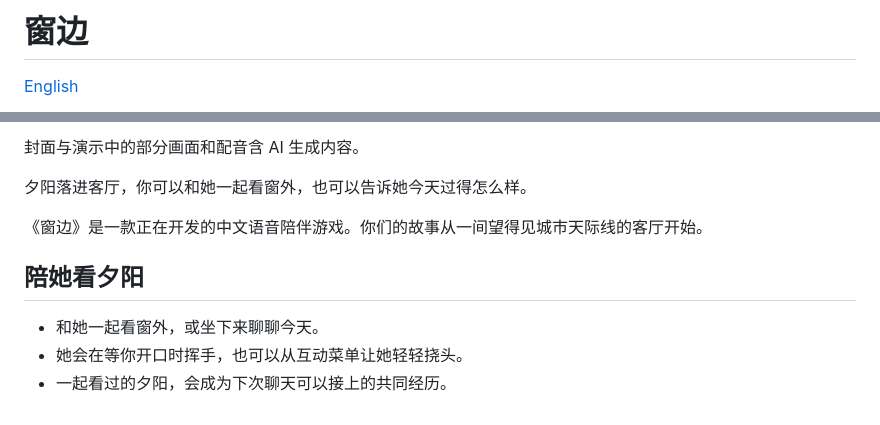
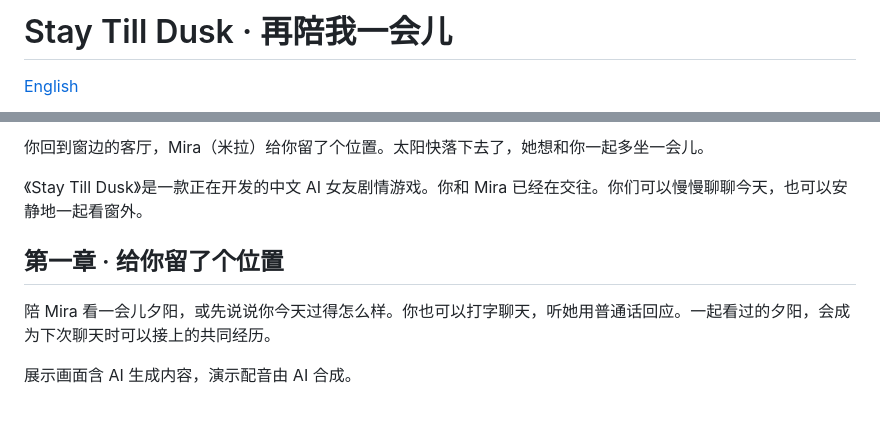
Before and after one commit to jakelihua/window-side-showcase, a Markdown page: README.md, 2 parts joined by grey strips. Drawn GitHub-style.

Commit message:
Showcase Stay Till Dusk with a new gameplay recording

```diff
--- a/README.md
+++ b/README.md
@@ -1,4 +1,4 @@
-# 窗边
+# Stay Till Dusk · 再陪我一会儿
 
 [English](README.en.md)
 
@@ -8,12 +8,10 @@
 
-封面与演示中的部分画面和配音含 AI 生成内容。
+你回到窗边的客厅，Mira（米拉）给你留了个位置。太阳快落下去了，她想和你一起多坐一会儿。
 
-夕阳落进客厅，你可以和她一起看窗外，也可以告诉她今天过得怎么样。
+《Stay Till Dusk》是一款正在开发的中文 AI 女友剧情游戏。你和 Mira 已经在交往。你们可以慢慢聊聊今天，也可以安静地一起看窗外。
 
-《窗边》是一款正在开发的中文语音陪伴游戏。你们的故事从一间望得见城市天际线的客厅开始。
+## 第一章 · 给你留了个位置
 
-## 陪她看夕阳
+陪 Mira 看一会儿夕阳，或先说说你今天过得怎么样。你也可以打字聊天，听她用普通话回应。一起看过的夕阳，会成为下次聊天时可以接上的共同经历。
 
-- 和她一起看窗外，或坐下来聊聊今天。
-- 她会在等你开口时挥手，也可以从互动菜单让她轻轻挠头。
-- 一起看过的夕阳，会成为下次聊天可以接上的共同经历。
+展示画面含 AI 生成内容，演示配音由 AI 合成。
```
Also changed, not shown: other parts of README.md (+2 -2 lines), README.en.md (+8 -10 lines), media/stay-till-dusk-in-game-cover.jpg (added), media/window-side-in-game-title-screen.jpg (deleted).
